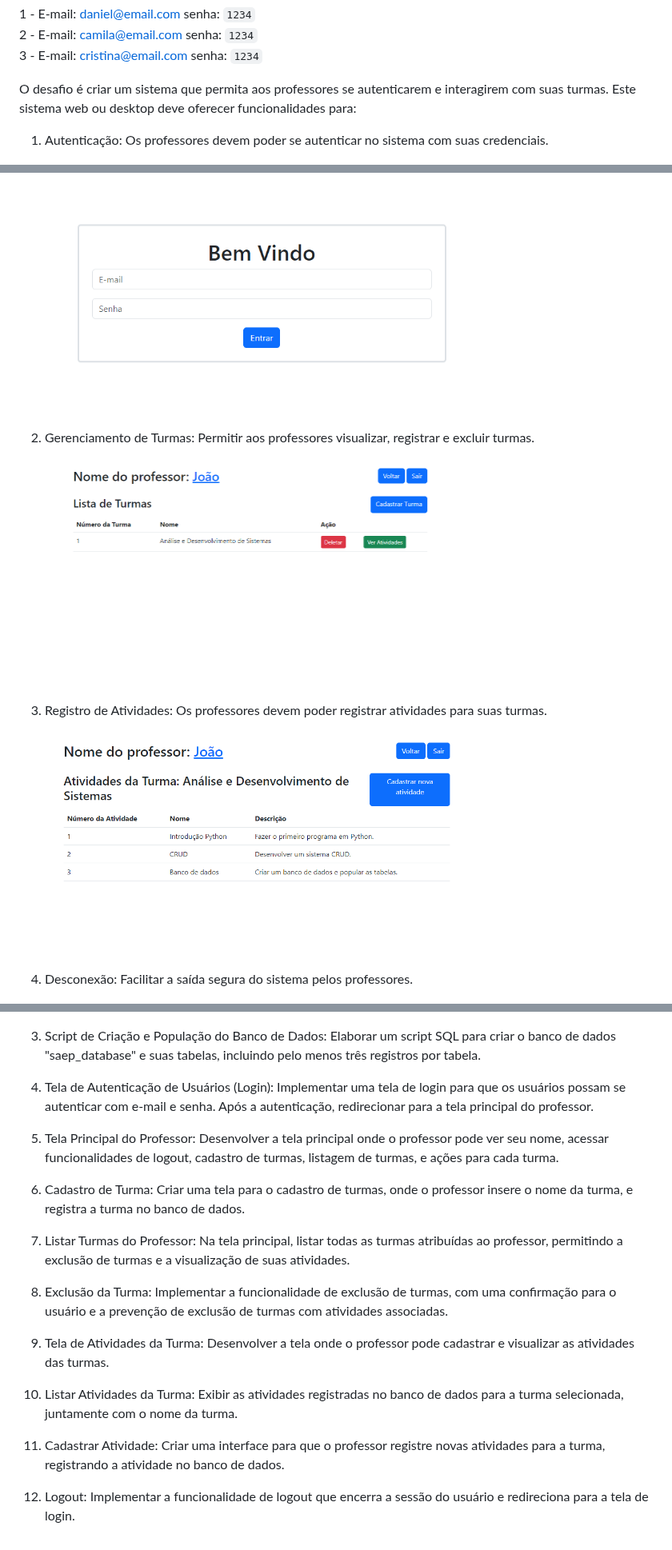
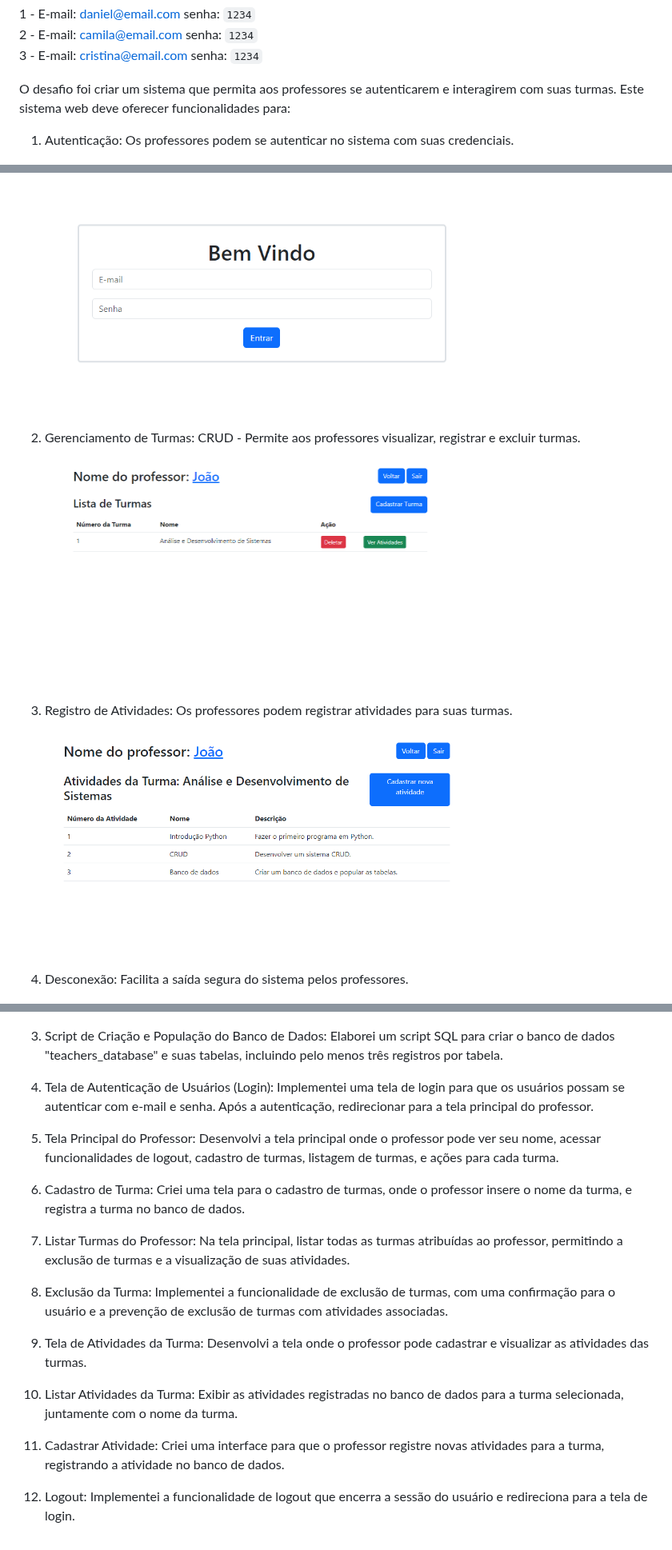
Before and after one commit to YuttyAkiko/app_teachers, a Markdown page: readme.md, 3 parts joined by grey strips. Shown at 80% size. Drawn GitHub-style.

```diff
--- a/readme.md
+++ b/readme.md
@@ -60,21 +64,21 @@ No banco de dados há 3 usuários cadastrados, use-os para fazer o login:
 2 - E-mail: camila@email.com senha: `1234` <br>
 3 - E-mail: cristina@email.com senha: `1234`
 
-O desafio é criar um sistema que permita aos professores se autenticarem e interagirem com suas turmas. Este sistema web ou desktop deve oferecer funcionalidades para:
+O desafio foi criar um sistema que permita aos professores se autenticarem e interagirem com suas turmas. Este sistema web deve oferecer funcionalidades para:
 
-1. Autenticação: Os professores devem poder se autenticar no sistema com suas credenciais.
+1. Autenticação: Os professores podem se autenticar no sistema com suas credenciais.
 
 <img src="img/login.png" width="600px">
 
-2. Gerenciamento de Turmas: Permitir aos professores visualizar, registrar e excluir turmas.
+2. Gerenciamento de Turmas: CRUD - Permite aos professores visualizar, registrar e excluir turmas.
 
 <img src="img/lista_turmas.png" width="600px">
 
-3. Registro de Atividades: Os professores devem poder registrar atividades para suas turmas.
+3. Registro de Atividades: Os professores podem registrar atividades para suas turmas.
 
 <img src="img/lista_atividades.png" width="600px">
 
-4. Desconexão: Facilitar a saída segura do sistema pelos professores.
+4. Desconexão: Facilita a saída segura do sistema pelos professores.
 
 <img src="img/logout.png" width="600px">
 
@@ -88,22 +92,22 @@ O desafio é criar um sistema que permita aos professores se autenticarem e inte
 
 <img src="DER.png" width="600px">
 
-3. Script de Criação e População do Banco de Dados: Elaborar um script SQL para criar o banco de dados "saep_database" e suas tabelas, incluindo pelo menos três registros por tabela.
+3. Script de Criação e População do Banco de Dados: Elaborei um script SQL para criar o banco de dados "teachers_database" e suas tabelas, incluindo pelo menos três registros por tabela.
 
-4. Tela de Autenticação de Usuários (Login): Implementar uma tela de login para que os usuários possam se autenticar com e-mail e senha. Após a autenticação, redirecionar para a tela principal do professor.
+4. Tela de Autenticação de Usuários (Login): Implementei uma tela de login para que os usuários possam se autenticar com e-mail e senha. Após a autenticação, redirecionar para a tela principal do professor.
 
-5. Tela Principal do Professor: Desenvolver a tela principal onde o professor pode ver seu nome, acessar funcionalidades de logout, cadastro de turmas, listagem de turmas, e ações para cada turma.
+5. Tela Principal do Professor: Desenvolvi a tela principal onde o professor pode ver seu nome, acessar funcionalidades de logout, cadastro de turmas, listagem de turmas, e ações para cada turma.
 
-6. Cadastro de Turma: Criar uma tela para o cadastro de turmas, onde o professor insere o nome da turma, e registra a turma no banco de dados.
+6. Cadastro de Turma: Criei uma tela para o cadastro de turmas, onde o professor insere o nome da turma, e registra a turma no banco de dados.
 
 7. Listar Turmas do Professor: Na tela principal, listar todas as turmas atribuídas ao professor, permitindo a exclusão de turmas e a visualização de suas atividades.
 
-8. Exclusão da Turma: Implementar a funcionalidade de exclusão de turmas, com uma confirmação para o usuário e a prevenção de exclusão de turmas com atividades associadas.
+8. Exclusão da Turma: Implementei a funcionalidade de exclusão de turmas, com uma confirmação para o usuário e a prevenção de exclusão de turmas com atividades associadas.
 
-9. Tela de Atividades da Turma: Desenvolver a tela onde o professor pode cadastrar e visualizar as atividades das turmas.
+9. Tela de Atividades da Turma: Desenvolvi a tela onde o professor pode cadastrar e visualizar as atividades das turmas.
 
 10. Listar Atividades da Turma: Exibir as atividades registradas no banco de dados para a turma selecionada, juntamente com o nome da turma.
 
-11. Cadastrar Atividade: Criar uma interface para que o professor registre novas atividades para a turma, registrando a atividade no banco de dados.
+11. Cadastrar Atividade: Criei uma interface para que o professor registre novas atividades para a turma, registrando a atividade no banco de dados.
 
-12. Logout: Implementar a funcionalidade de logout que encerra a sessão do usuário e redireciona para a tela de login.
+12. Logout: Implementei a funcionalidade de logout que encerra a sessão do usuário e redireciona para a tela de login.
```
Also changed, not shown: other parts of readme.md (+6 -2 lines).
